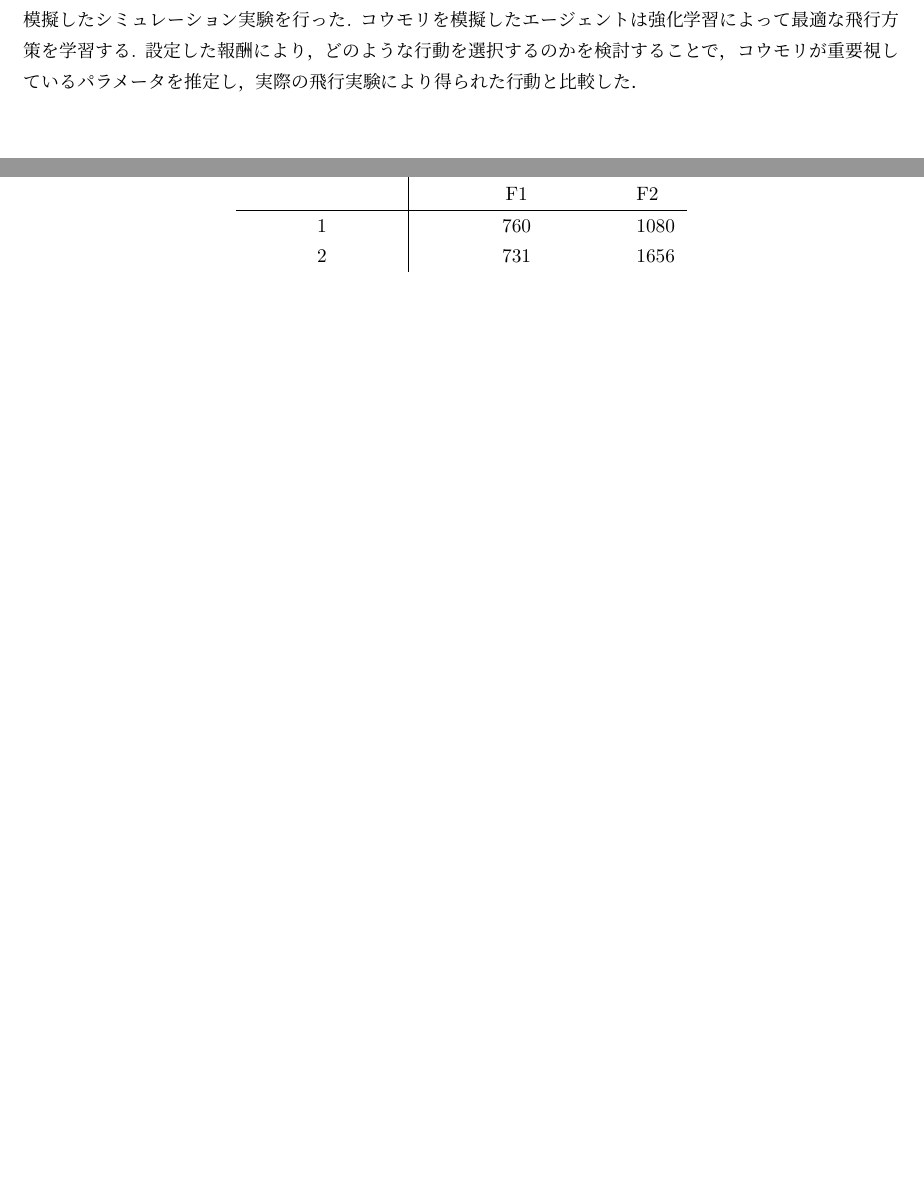
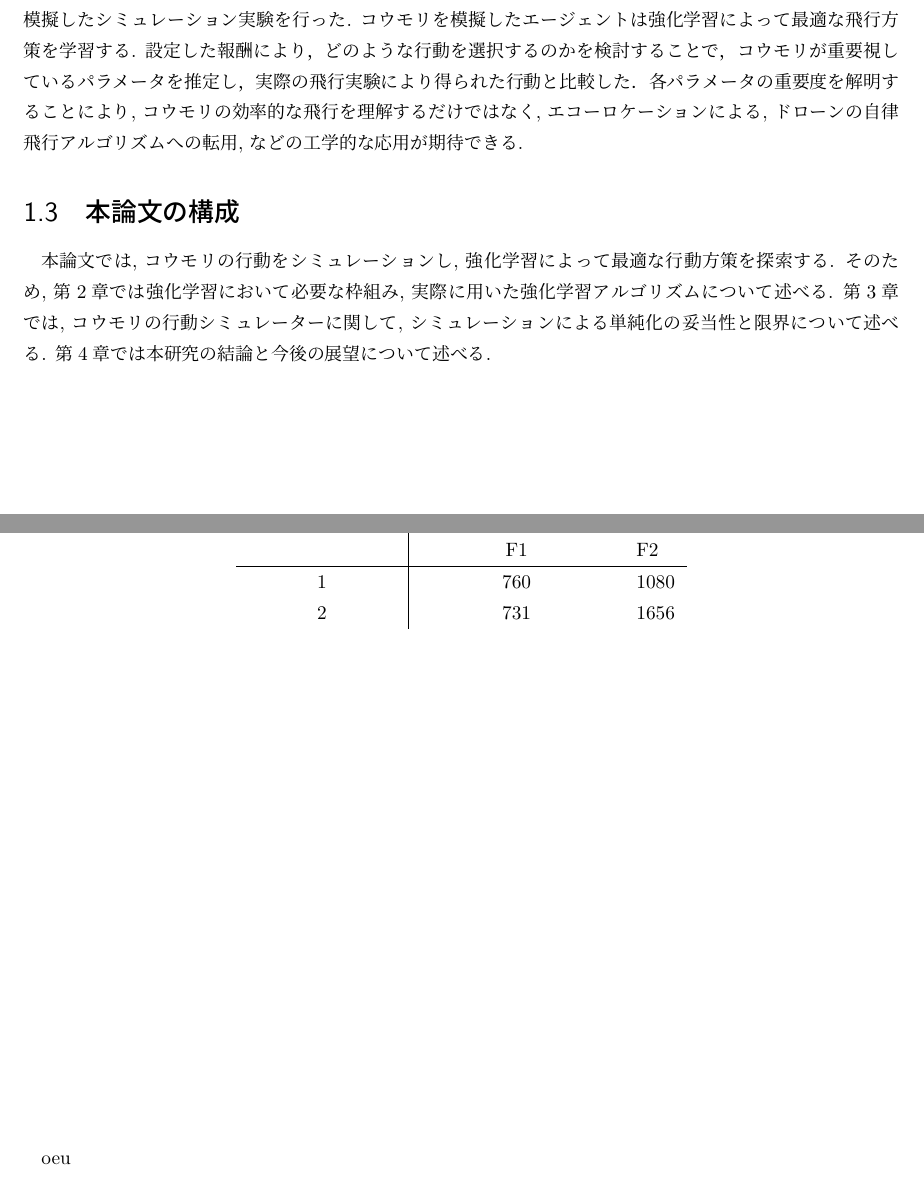
Before and after one commit to cowkami/thesis2020, a LaTeX document (main.tex, which reads chapters/figures.tex, chapters/introduction.tex): two parts of pages 2 and 11 of 11, joined at a grey line, cut so that both start at the same text, the shorter picture padded with empty space. Compiled offline with upLaTeX and dvipdfmx.

Commit message:
wrote intro. and add summary to chapters

```diff
--- a/chapters/figures.tex
+++ b/chapters/figures.tex
@@ -59,4 +59,4 @@
 \end{table}
 \vspace{\stretch{1}}
 
-\end{document}
+\end{document}oeu
--- a/chapters/introduction.tex
+++ b/chapters/introduction.tex
@@ -32,6 +32,22 @@
 設定した報酬により，どのような行動を選択するのかを検討することで，
 コウモリが重要視しているパラメータを推定し，
 実際の飛行実験により得られた行動と比較した．
+各パラメータの重要度を解明することにより,
+コウモリの効率的な飛行を理解するだけではなく,
+エコーロケーションによる,
+ドローンの自律飛行アルゴリズムへの転用,
+などの工学的な応用が期待できる.
+
+\section{本論文の構成}
+本論文では, コウモリの行動をシミュレーションし,
+強化学習によって最適な行動方策を探索する.
+そのため, 第\ref{chap:RL}章では強化学習において必要な枠組み,
+実際に用いた強化学習アルゴリズムについて述べる.
+第\ref{chap:simulation}章では,
+コウモリの行動シミュレーターに関して,
+シミュレーションによる単純化の妥当性と限界について述べる.
+第\ref{chap:summary}章では本研究の結論と
+今後の展望について述べる.
 
 
 \end{document}
--- a/main.tex
+++ b/main.tex
@@ -1,4 +1,4 @@
-\documentclass[upLatex]{jsreport}
+\documentclass[uplatex]{jsreport}
 \usepackage{siunitx} % SI unit
 \usepackage[dvipdfmx]{graphicx} % Put on pictures
 \usepackage{float} % put on images on my own way
@@ -12,6 +12,8 @@
 \subfile{chapters/introduction}
 \subfile{chapters/RL}
 \subfile{chapters/simulation}
+\subfile{chapters/summary}
+
 \subfile{chapters/references}
 \subfile{chapters/acknowledge}
 \subfile{chapters/figures}
```
Also changed, not shown: chapters/RL.tex (+1 -0 lines), chapters/simulation.tex (+2 -4 lines), chapters/summary.tex (added, +10 -0 lines), .latexmkrc.
